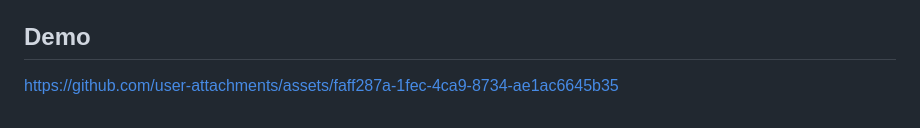
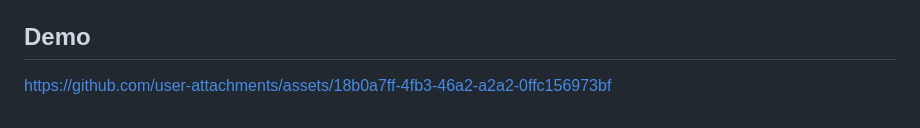
Before and after one commit to dianamelga/hacker-news-mobile, a Markdown page: README.md, the part around the change. GitHub-like rendering.

```diff
--- a/README.md
+++ b/README.md
@@ -74,4 +74,5 @@ npx jest
 ## Demo
 
 
-https://github.com/user-attachments/assets/faff287a-1fec-4ca9-8734-ae1ac6645b35
+
+https://github.com/user-attachments/assets/18b0a7ff-4fb3-46a2-a2a2-0ffc156973bf
```
